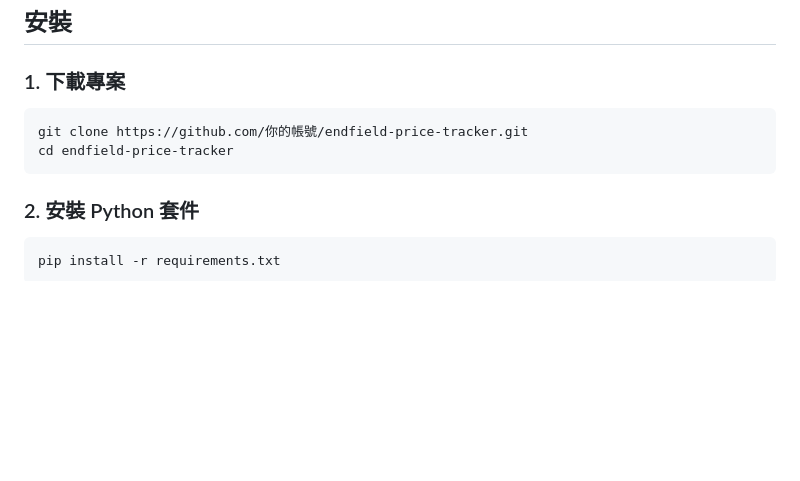
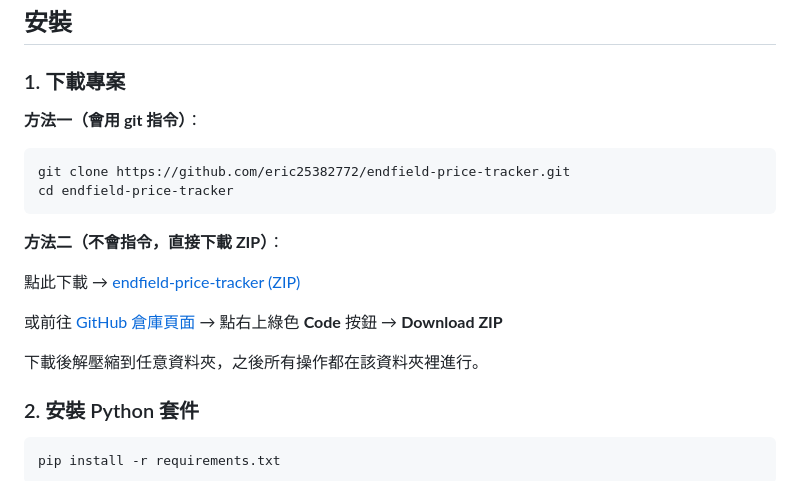
Before and after one commit to eric25382772/endfield-price-tracker, a Markdown page: README.md, the part around the change. Drawn GitHub-style; blank space fills up the shorter version.

Commit message:
README：新增 ZIP 下載連結，方便不會 git 指令的朋友取得專案

````diff
--- a/README.md
+++ b/README.md
@@ -21,10 +21,20 @@
 
 ### 1. 下載專案
 
+**方法一（會用 git 指令）**：
+
 ```bash
-git clone https://github.com/你的帳號/endfield-price-tracker.git
+git clone https://github.com/eric25382772/endfield-price-tracker.git
 cd endfield-price-tracker
 ```
+
+**方法二（不會指令，直接下載 ZIP）**：
+
+點此下載 → [endfield-price-tracker (ZIP)](https://github.com/eric25382772/endfield-price-tracker/archive/refs/heads/main.zip)
+
+或前往 [GitHub 倉庫頁面](https://github.com/eric25382772/endfield-price-tracker) → 點右上綠色 **Code** 按鈕 → **Download ZIP**
+
+下載後解壓縮到任意資料夾，之後所有操作都在該資料夾裡進行。
 
 ### 2. 安裝 Python 套件
 
````
